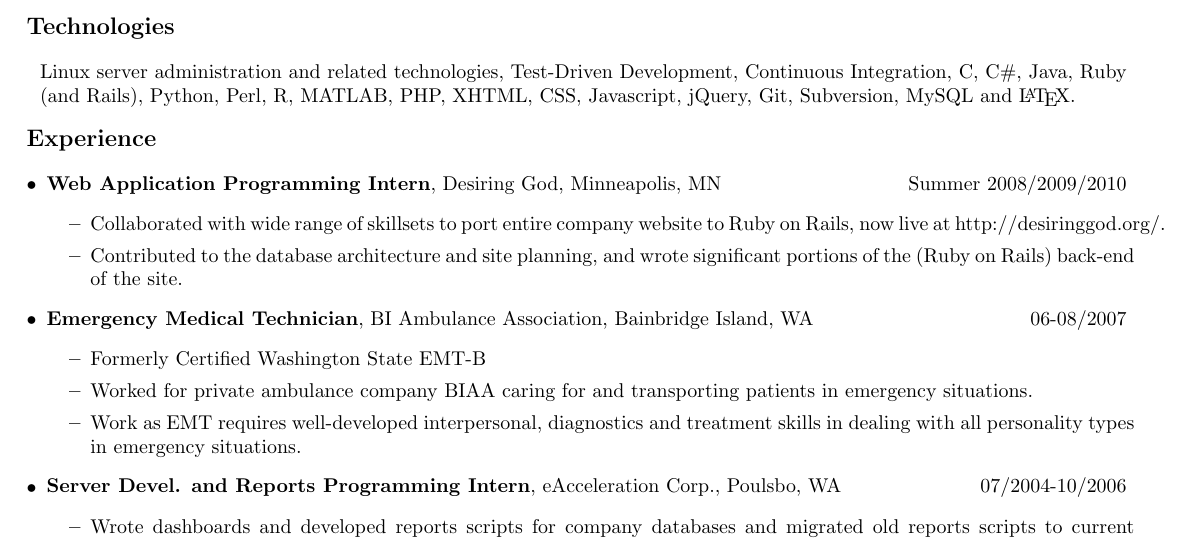
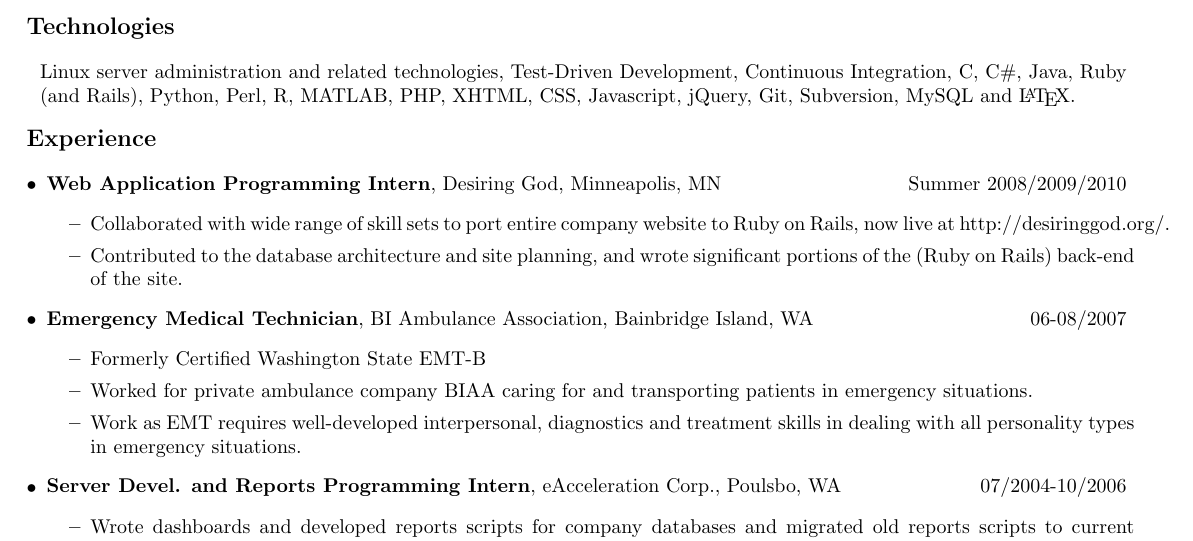
Before and after one commit to danielpcox/CV, a LaTeX CV (CV.tex): part of the page, cut so that both start at the same text. Compiled offline with pdfLaTeX.

Commit message:
"skill set" not "skillset"

```diff
--- a/CV.tex
+++ b/CV.tex
@@ -57,7 +57,7 @@
       \textbf{Web Application Programming Intern}, Desiring God, Minneapolis, MN & Summer 2008/2009/2010\\
     \end{tabular*}
     \begin{itemize}
-      \item Collaborated with wide range of skillsets to port entire company website to Ruby on Rails, now live at http://desiringgod.org/.
+      \item Collaborated with wide range of skill sets to port entire company website to Ruby on Rails, now live at http://desiringgod.org/.
       \item Contributed to the database architecture and site planning, and wrote significant portions of the (Ruby on Rails) back-end of the site.
     \end{itemize}
 
```
Also changed, not shown: CV.pdf.
